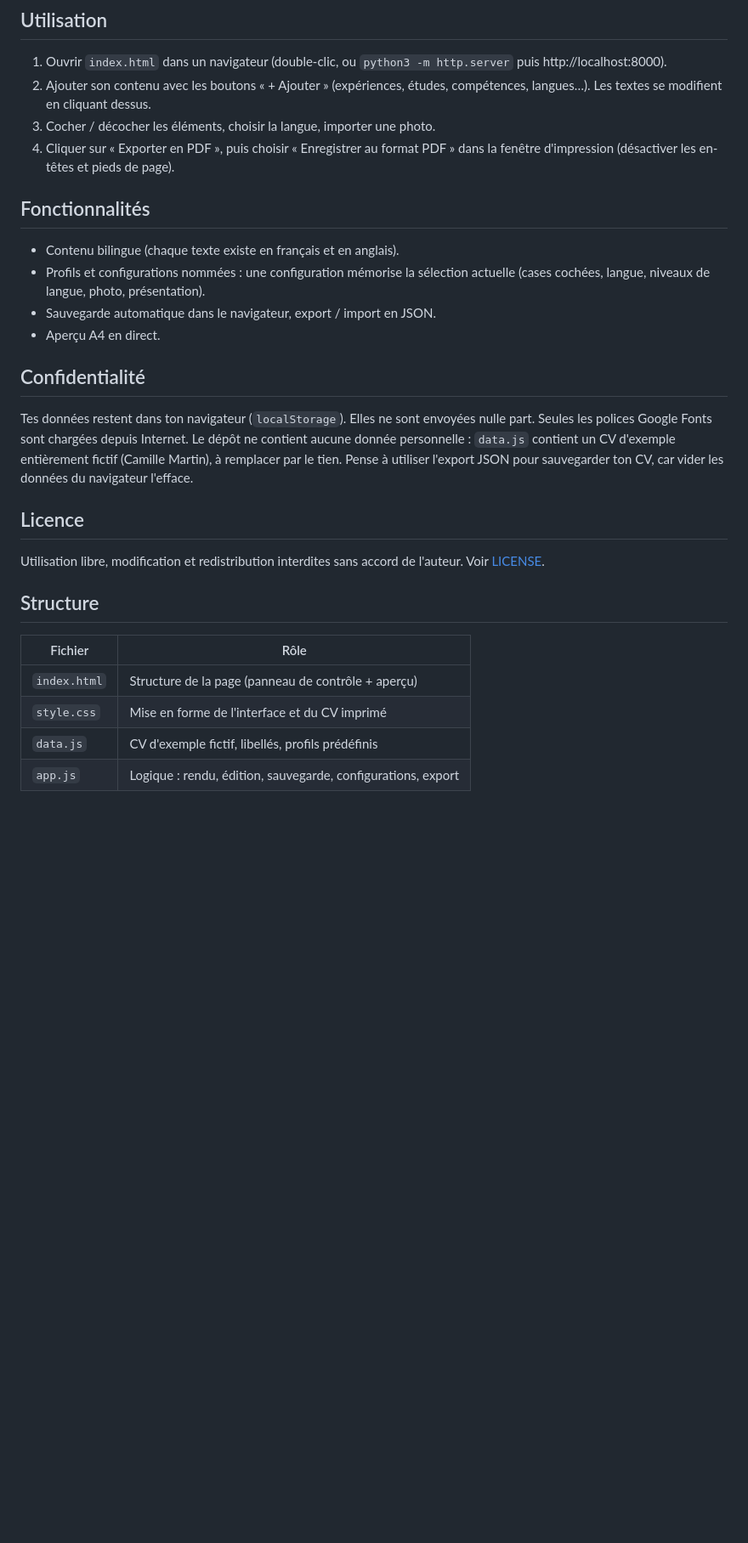
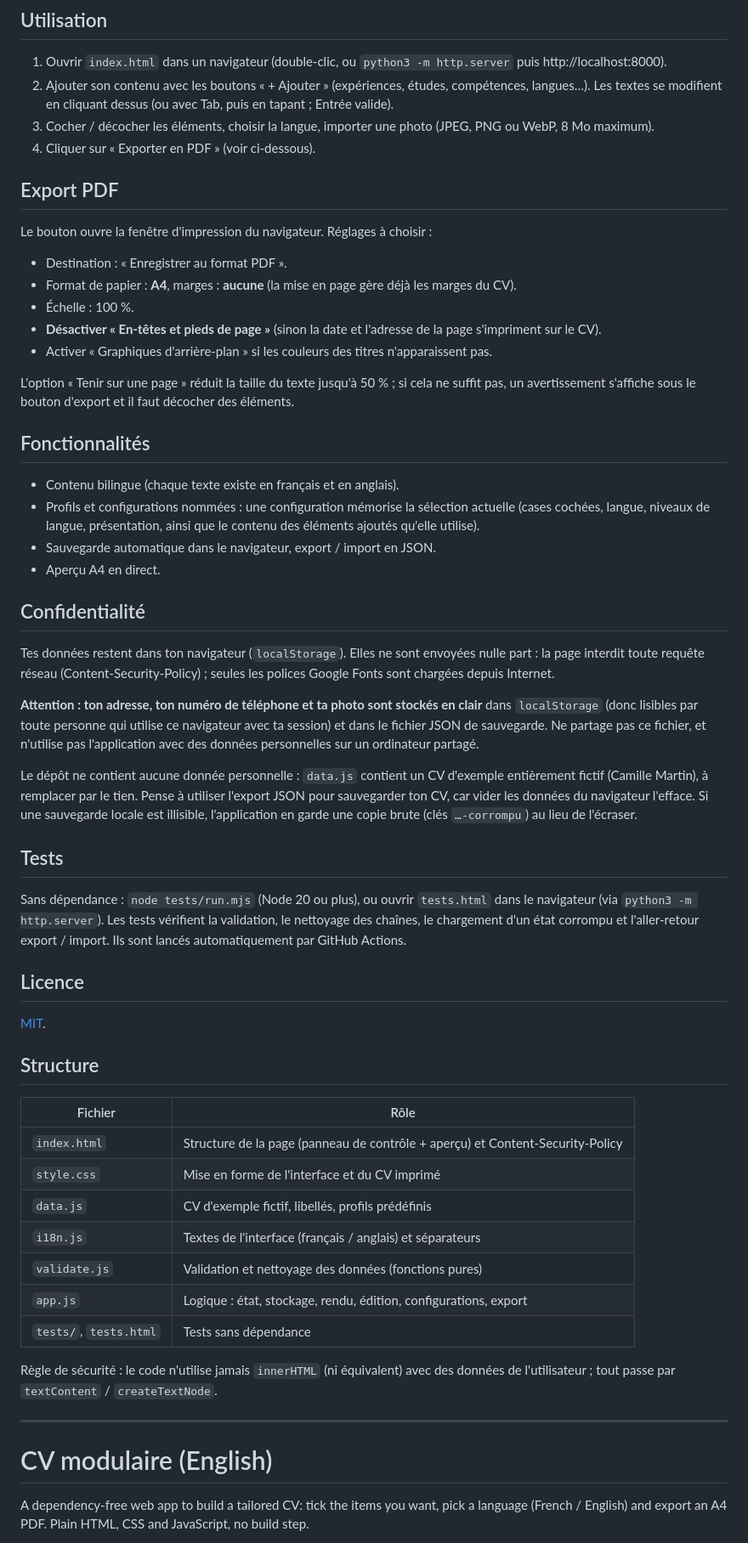
Before and after one commit to Hugollbs/CVModulator, a Markdown page: README.md, the part around one of its changes. Shown at 85% size. Drawn GitHub-style; blank space fills up the shorter version.

Commit message:
Met à jour le README (bilingue, impression, confidentialité, tests), le journal et la capture anglaise

```diff
--- a/README.md
+++ b/README.md
@@ -13,31 +15,64 @@ Version anglaise : [aperçu](docs/apercu-en.png).
 ## Utilisation
 
 1. Ouvrir `index.html` dans un navigateur (double-clic, ou `python3 -m http.server` puis http://localhost:8000).
-2. Ajouter son contenu avec les boutons « + Ajouter » (expériences, études, compétences, langues…). Les textes se modifient en cliquant dessus.
-3. Cocher / décocher les éléments, choisir la langue, importer une photo.
-4. Cliquer sur « Exporter en PDF », puis choisir « Enregistrer au format PDF » dans la fenêtre d'impression (désactiver les en-têtes et pieds de page).
+2. Ajouter son contenu avec les boutons « + Ajouter » (expériences, études, compétences, langues…). Les textes se modifient en cliquant dessus (ou avec Tab, puis en tapant ; Entrée valide).
+3. Cocher / décocher les éléments, choisir la langue, importer une photo (JPEG, PNG ou WebP, 8 Mo maximum).
+4. Cliquer sur « Exporter en PDF » (voir ci-dessous).
+
+## Export PDF
+
+Le bouton ouvre la fenêtre d'impression du navigateur. Réglages à choisir :
+
+- Destination : « Enregistrer au format PDF ».
+- Format de papier : **A4**, marges : **aucune** (la mise en page gère déjà les marges du CV).
+- Échelle : 100 %.
+- **Désactiver « En-têtes et pieds de page »** (sinon la date et l'adresse de la page s'impriment sur le CV).
+- Activer « Graphiques d'arrière-plan » si les couleurs des titres n'apparaissent pas.
+
+L'option « Tenir sur une page » réduit la taille du texte jusqu'à 50 % ; si cela ne suffit pas, un avertissement s'affiche sous le bouton d'export et il faut décocher des éléments.
 
 ## Fonctionnalités
 
 - Contenu bilingue (chaque texte existe en français et en anglais).
-- Profils et configurations nommées : une configuration mémorise la sélection actuelle (cases cochées, langue, niveaux de langue, photo, présentation).
+- Profils et configurations nommées : une configuration mémorise la sélection actuelle (cases cochées, langue, niveaux de langue, présentation, ainsi que le contenu des éléments ajoutés qu'elle utilise).
 - Sauvegarde automatique dans le navigateur, export / import en JSON.
 - Aperçu A4 en direct.
 
 ## Confidentialité
 
-Tes données restent dans ton navigateur (`localStorage`). Elles ne sont envoyées nulle part. Seules les polices Google Fonts sont chargées depuis Internet.
-Le dépôt ne contient aucune donnée personnelle : `data.js` contient un CV d'exemple entièrement fictif (Camille Martin), à remplacer par le tien. Pense à utiliser l'export JSON pour sauvegarder ton CV, car vider les données du navigateur l'efface.
+Tes données restent dans ton navigateur (`localStorage`). Elles ne sont envoyées nulle part : la page interdit toute requête réseau (Content-Security-Policy) ; seules les polices Google Fonts sont chargées depuis Internet.
+
+**Attention : ton adresse, ton numéro de téléphone et ta photo sont stockés en clair** dans `localStorage` (donc lisibles par toute personne qui utilise ce navigateur avec ta session) et dans le fichier JSON de sauvegarde. Ne partage pas ce fichier, et n'utilise pas l'application avec des données personnelles sur un ordinateur partagé.
+
+Le dépôt ne contient aucune donnée personnelle : `data.js` contient un CV d'exemple entièrement fictif (Camille Martin), à remplacer par le tien. Pense à utiliser l'export JSON pour sauvegarder ton CV, car vider les données du navigateur l'efface. Si une sauvegarde locale est illisible, l'application en garde une copie brute (clés `…-corrompu`) au lieu de l'écraser.
+
+## Tests
+
+Sans dépendance : `node tests/run.mjs` (Node 20 ou plus), ou ouvrir `tests.html` dans le navigateur (via `python3 -m http.server`). Les tests vérifient la validation, le nettoyage des chaînes, le chargement d'un état corrompu et l'aller-retour export / import. Ils sont lancés automatiquement par GitHub Actions.
 
 ## Licence
 
-Utilisation libre, modification et redistribution interdites sans accord de l'auteur. Voir [LICENSE](LICENSE).
+[MIT](LICENSE).
 
 ## Structure
 
 | Fichier | Rôle |
 |---|---|
-| `index.html` | Structure de la page (panneau de contrôle + aperçu) |
+| `index.html` | Structure de la page (panneau de contrôle + aperçu) et Content-Security-Policy |
 | `style.css` | Mise en forme de l'interface et du CV imprimé |
 | `data.js` | CV d'exemple fictif, libellés, profils prédéfinis |
-| `app.js` | Logique : rendu, édition, sauvegarde, configurations, export |
+| `i18n.js` | Textes de l'interface (français / anglais) et séparateurs |
+| `validate.js` | Validation et nettoyage des données (fonctions pures) |
+| `app.js` | Logique : état, stockage, rendu, édition, configurations, export |
+| `tests/`, `tests.html` | Tests sans dépendance |
+
+Règle de sécurité : le code n'utilise jamais `innerHTML` (ni équivalent) avec des données de l'utilisateur ; tout passe par `textContent` / `createTextNode`.
+
+---
+
+<a id="english"></a>
+
+# CV modulaire (English)
+
+A dependency-free web app to build a tailored CV: tick the items you want, pick a language (French / English) and export an A4 PDF. Plain HTML, CSS and JavaScript, no build step.
+
```
Also changed, not shown: other parts of README.md (+23 -1 lines), JOURNAL.md (added, +13 -0 lines), docs/apercu-en.png.
